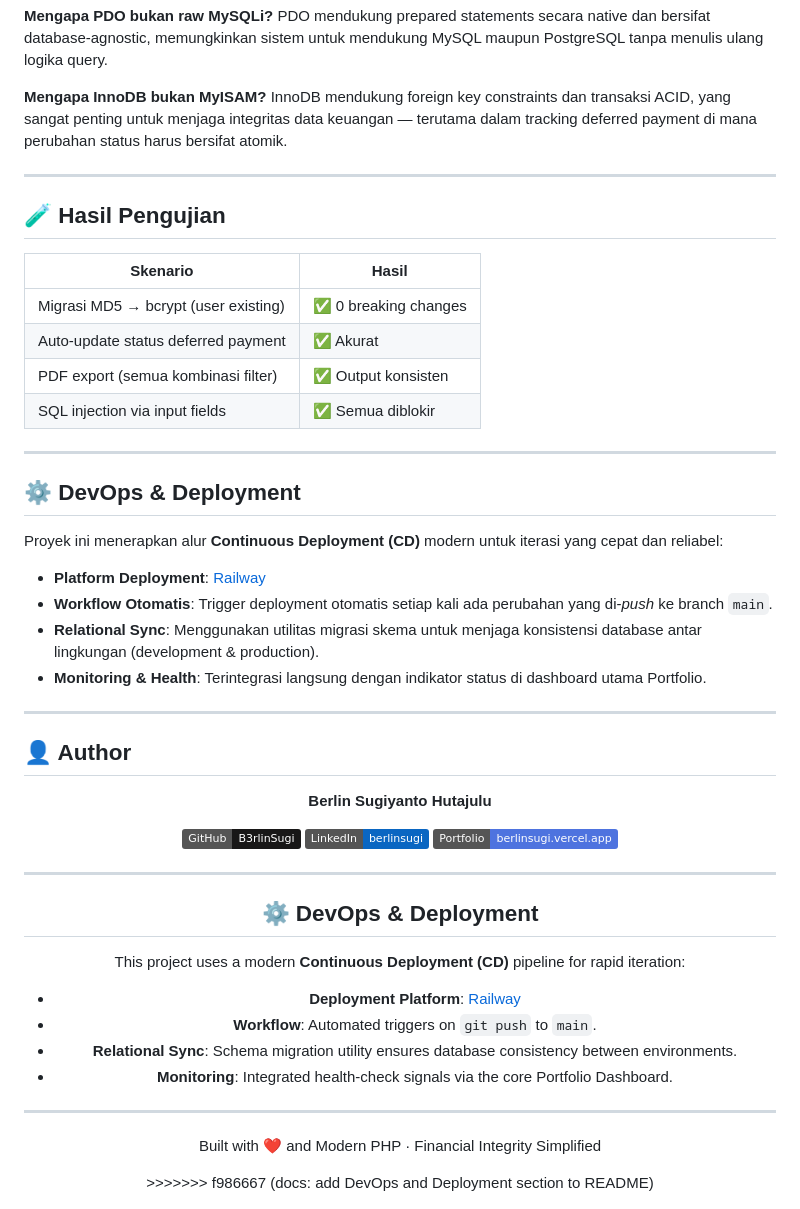
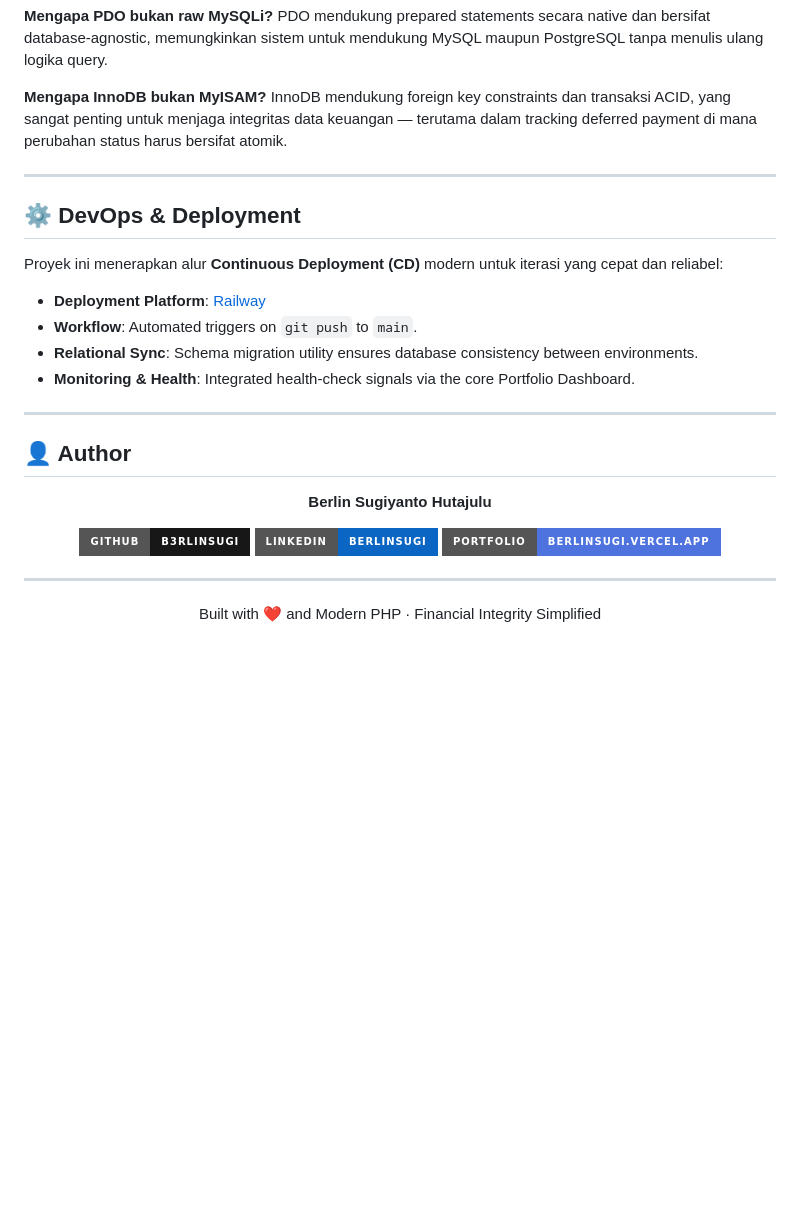
Before and after one commit to B3rlinSugi/cash-flow, a Markdown page: README.md, the part around the change. Rendered like a GitHub page; badges without logos; blank space fills up the shorter version.

Commit message:
docs: standardize project documentation

```diff
--- a/README.md
+++ b/README.md
@@ -187,25 +187,14 @@ InnoDB mendukung foreign key constraints dan transaksi ACID, yang sangat penting
 
 ---
 
-## 🧪 Hasil Pengujian
-
-| Skenario | Hasil |
-|---|---|
-| Migrasi MD5 → bcrypt (user existing) | ✅ 0 breaking changes |
-| Auto-update status deferred payment | ✅ Akurat |
-| PDF export (semua kombinasi filter) | ✅ Output konsisten |
-| SQL injection via input fields | ✅ Semua diblokir |
-
----
-
 ## ⚙️ DevOps & Deployment
 
 Proyek ini menerapkan alur **Continuous Deployment (CD)** modern untuk iterasi yang cepat dan reliabel:
 
-- **Platform Deployment**: [Railway](https://railway.app)
-- **Workflow Otomatis**: Trigger deployment otomatis setiap kali ada perubahan yang di-*push* ke branch `main`.
-- **Relational Sync**: Menggunakan utilitas migrasi skema untuk menjaga konsistensi database antar lingkungan (development & production).
-- **Monitoring & Health**: Terintegrasi langsung dengan indikator status di dashboard utama Portfolio.
+- **Deployment Platform**: [Railway](https://railway.app)
+- **Workflow**: Automated triggers on `git push` to `main`.
+- **Relational Sync**: Schema migration utility ensures database consistency between environments.
+- **Monitoring & Health**: Integrated health-check signals via the core Portfolio Dashboard.
 
 ---
 
@@ -215,21 +204,12 @@ Proyek ini menerapkan alur **Continuous Deployment (CD)** modern untuk iterasi y
 
 **Berlin Sugiyanto Hutajulu**
 
-[![GitHub](https://img.shields.io/badge/GitHub-B3rlinSugi-181717?style=flat&logo=github)](https://github.com/B3rlinSugi)
-[![LinkedIn](https://img.shields.io/badge/LinkedIn-berlinsugi-0A66C2?style=flat&logo=linkedin)](https://linkedin.com/in/berlinsugi)
-[![Portfolio](https://img.shields.io/badge/Portfolio-berlinsugi.vercel.app-4e73df?style=flat&logo=vercel)](https://berlinsugi.vercel.app)
+[![GitHub](https://img.shields.io/badge/GitHub-B3rlinSugi-181717?style=for-the-badge&logo=github&logoColor=white)](https://github.com/B3rlinSugi)
+[![LinkedIn](https://img.shields.io/badge/LinkedIn-berlinsugi-0A66C2?style=for-the-badge&logo=linkedin&logoColor=white)](https://linkedin.com/in/berlinsugi)
+[![Portfolio](https://img.shields.io/badge/Portfolio-berlinsugi.vercel.app-4e73df?style=for-the-badge&logo=vercel&logoColor=white)](https://berlinsugi.vercel.app)
 
 ---
 
-## ⚙️ DevOps & Deployment
+Built with ❤️ and Modern PHP · Financial Integrity Simplified
 
-This project uses a modern **Continuous Deployment (CD)** pipeline for rapid iteration:
-
-- **Deployment Platform**: [Railway](https://railway.app)
-- **Workflow**: Automated triggers on `git push` to `main`.
-- **Relational Sync**: Schema migration utility ensures database consistency between environments.
-- **Monitoring**: Integrated health-check signals via the core Portfolio Dashboard.
-
----
-<p align="center">Built with ❤️ and Modern PHP · Financial Integrity Simplified</p>
->>>>>>> f986667 (docs: add DevOps and Deployment section to README)
+</div>
```
